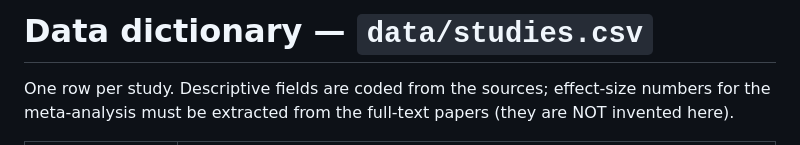
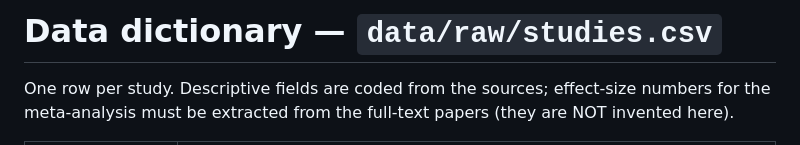
Before and after one commit to pn-le/Halcyon, a Markdown page: docs/data-dictionary.md, the part around the change. Rendered like a GitHub page.

```diff
--- a/docs/data-dictionary.md
+++ b/docs/data-dictionary.md
@@ -1,4 +1,4 @@
-# Data dictionary — `data/studies.csv`
+# Data dictionary — `data/raw/studies.csv`
 
 One row per study. Descriptive fields are coded from the sources; effect-size
 numbers for the meta-analysis must be extracted from the full-text papers (they
```
Also changed, not shown: Halcyon_ClaudeCode_PRD.md (added, +86 -0 lines), README.md (+31 -10 lines), figures/evidence_map.png, 11 other files.
